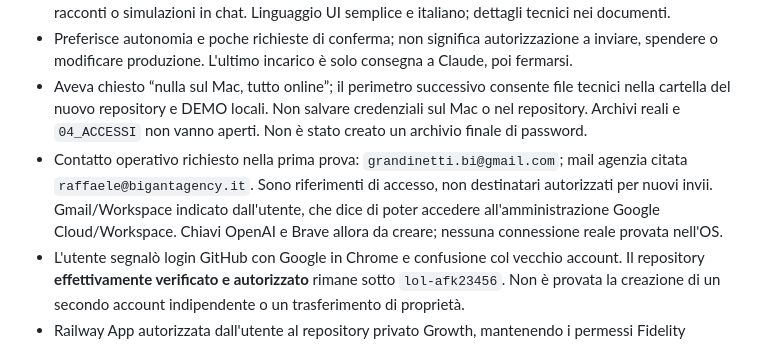
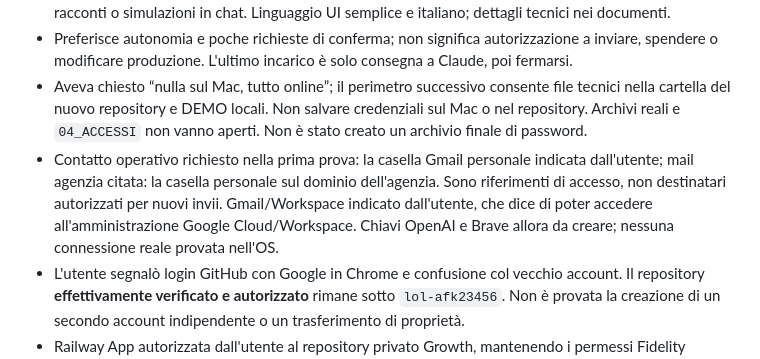
Before and after one commit to lol-afk23456/bigant-os, a Markdown page: docs/PASSAGGIO-CONSEGNE.md, the part around the change. Rendered like a GitHub page.

Commit message:
Sostituisce gli indirizzi email in PASSAGGIO-CONSEGNE.md con indicazioni generiche
Co-Authored-By: Claude Opus 5.5 <noreply@anthropic.com>

```diff
--- a/docs/PASSAGGIO-CONSEGNE.md
+++ b/docs/PASSAGGIO-CONSEGNE.md
@@ -201,7 +201,7 @@ Nella conversazione l'utente usa anche PAD/PEMD per il PED dei piani editoriali:
 - Vuole vedere e provare l'app dal lato soci e dal lato cliente, come l'anteprima Fidelity, non soltanto racconti o simulazioni in chat. Linguaggio UI semplice e italiano; dettagli tecnici nei documenti.
 - Preferisce autonomia e poche richieste di conferma; non significa autorizzazione a inviare, spendere o modificare produzione. L'ultimo incarico è solo consegna a Claude, poi fermarsi.
 - Aveva chiesto “nulla sul Mac, tutto online”; il perimetro successivo consente file tecnici nella cartella del nuovo repository e DEMO locali. Non salvare credenziali sul Mac o nel repository. Archivi reali e `04_ACCESSI` non vanno aperti. Non è stato creato un archivio finale di password.
-- Contatto operativo richiesto nella prima prova: `grandinetti.bi@gmail.com`; mail agenzia citata `raffaele@bigantagency.it`. Sono riferimenti di accesso, non destinatari autorizzati per nuovi invii. Gmail/Workspace indicato dall'utente, che dice di poter accedere all'amministrazione Google Cloud/Workspace. Chiavi OpenAI e Brave allora da creare; nessuna connessione reale provata nell'OS.
+- Contatto operativo richiesto nella prima prova: la casella Gmail personale indicata dall'utente; mail agenzia citata: la casella personale sul dominio dell'agenzia. Sono riferimenti di accesso, non destinatari autorizzati per nuovi invii. Gmail/Workspace indicato dall'utente, che dice di poter accedere all'amministrazione Google Cloud/Workspace. Chiavi OpenAI e Brave allora da creare; nessuna connessione reale provata nell'OS.
 - L'utente segnalò login GitHub con Google in Chrome e confusione col vecchio account. Il repository **effettivamente verificato e autorizzato** rimane sotto `lol-afk23456`. Non è provata la creazione di un secondo account indipendente o un trasferimento di proprietà.
 - Railway App autorizzata dall'utente al repository privato Growth, mantenendo i permessi Fidelity esistenti. Niente nuove autorizzazioni o token creati per OS durante questo incarico.
 - Setup Growth: errore “non autorizzata” risolto riallineando il codice di attivazione al BOOTSTRAP_TOKEN con autorizzazione mirata; l'utente ha confermato di essere entrato. Questo non prova Gmail/Calendar collegati. Non riportare codici o password condivisi nella chat.
```
